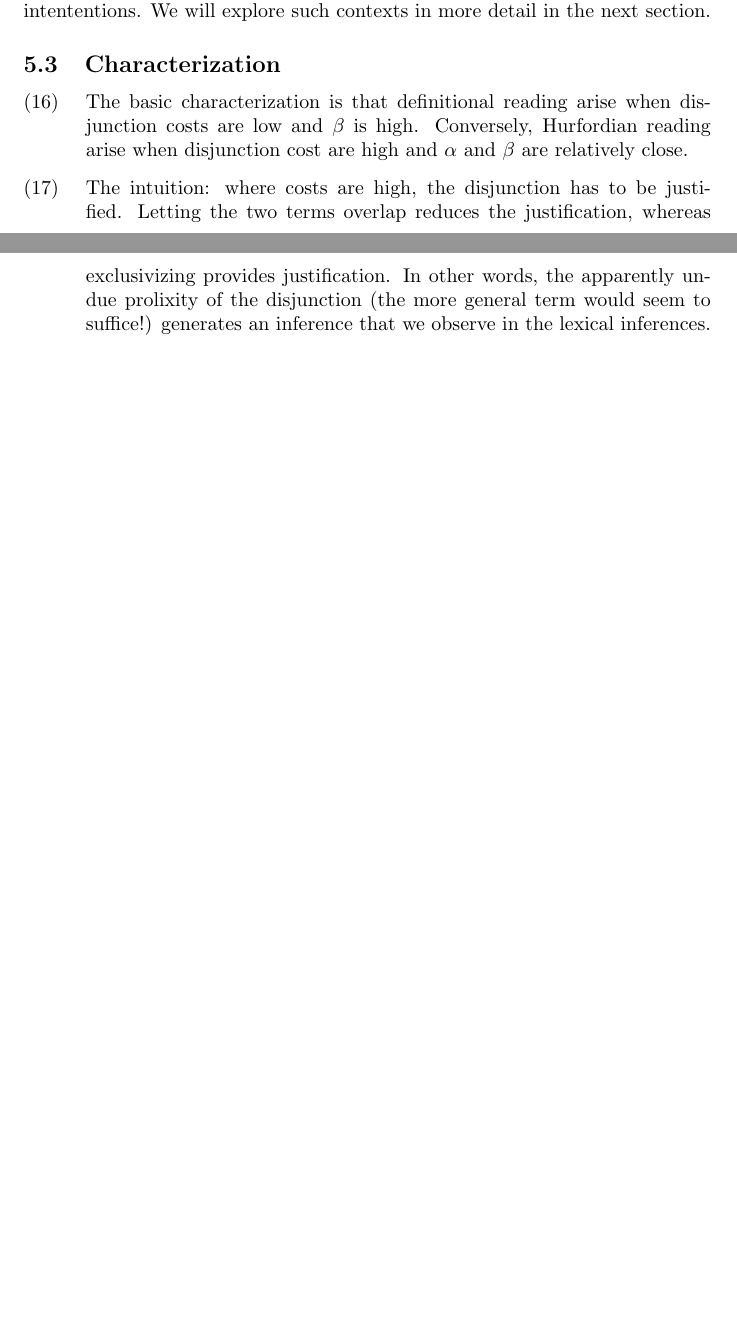
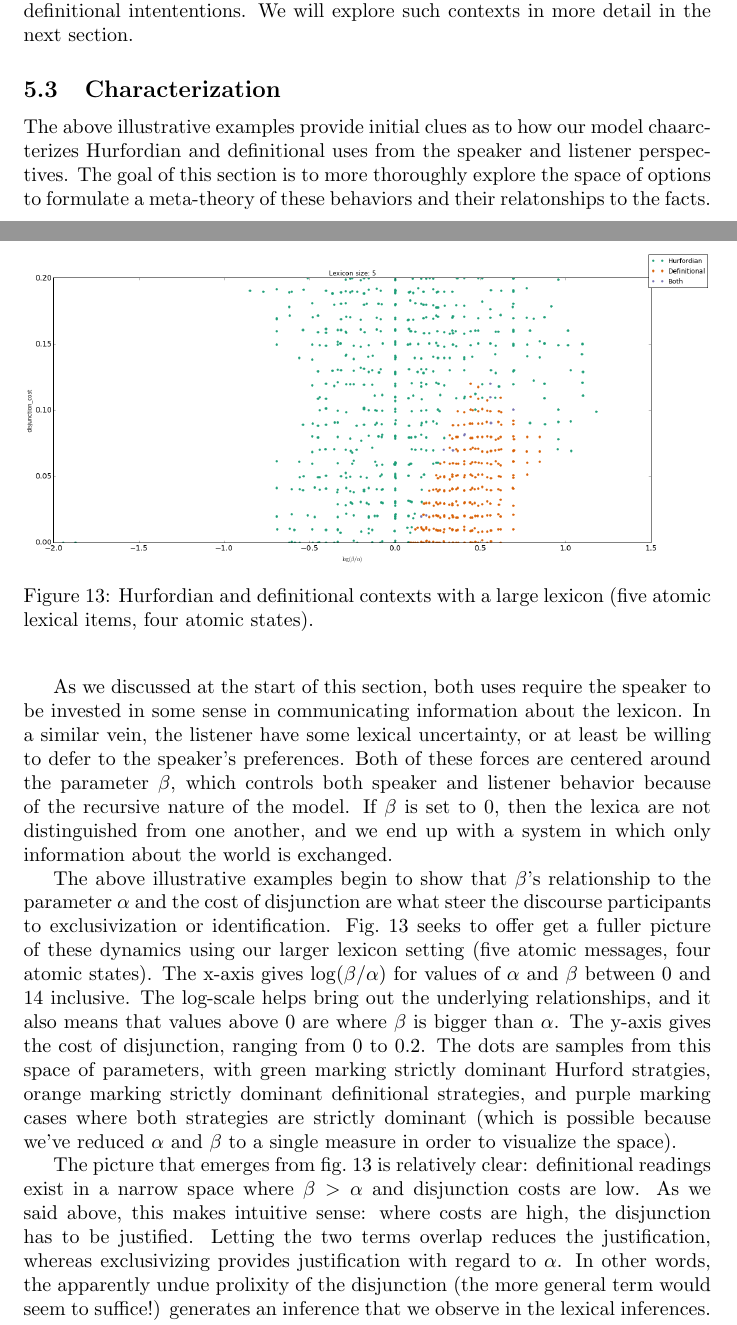
Before and after one commit to rlevy/pragmatic_disjunction, a LaTeX document (paper/levy-potts-pragdisj.tex): two parts of pages 17 and 18 of 21, joined at a grey line, cut so that both start at the same text, the shorter picture padded with empty space. Compiled offline with pdfLaTeX.

Commit message:
Characterization section and conclusion notes

```diff
--- a/paper/levy-potts-pragdisj.tex
+++ b/paper/levy-potts-pragdisj.tex
@@ -1263,16 +1270,26 @@ detail in the next section.
 
 \subsection{Characterization}\label{sec:analysis:characterization}
 
-\begin{examples}
-\item The basic characterization is that definitional reading arise
-  when disjunction costs are low and $\beta$ is high. Conversely,
-  Hurfordian reading arise when disjunction cost are high and $\alpha$
-  and $\beta$ are relatively close.
+The above illustrative examples provide initial clues as to how our
+model chaarcterizes Hurfordian and definitional uses from the speaker
+and listener perspectives. The goal of this section is to more
+thoroughly explore the space of options to formulate a meta-theory of
+these behaviors and their relatonships to the facts.
 
-\item The intuition: where costs are high, the disjunction has to be
-  justified. Letting the two terms overlap reduces the justification,
-  whereas exclusivizing provides justification. In other words, the
-  apparently undue prolixity of the disjunction (the more general term
-  would seem to suffice!) generates an inference that we observe in
-  the lexical inferences.
+As we discussed at the start of this section, both uses require the
+speaker to be invested in some sense in communicating information
+about the lexicon.  In a similar vein, the listener have some lexical
+uncertainty, or at least be willing to defer to the speaker's
+preferences. Both of these forces are centered around the parameter
+$\beta$, which controls both speaker and listener behavior because of
+the recursive nature of the model. If $\beta$ is set to $0$, then the
+lexica are not distinguished from one another, and we end up with a
+system in which only information about the world is exchanged.
 
+\begin{figure}[tp]
+  \centering
+  \includegraphics[width=1\textwidth]{fig/lex5-alpha-beta-gamma}
+  \caption{Hurfordian and definitional contexts with a large
+    lexicon (five atomic lexical items, four atomic states).}
+  \label{fig:char}
+\end{figure}
@@ -1285 +1296,17 @@ detail in the next section.
 
+The above illustrative examples begin to show that $\beta$'s
+relationship to the parameter $\alpha$ and the cost of disjunction are
+what steer the discourse participants to exclusivization or
+identification. \Figref{fig:char} seeks to offer get a fuller picture
+of these dynamics using our larger lexicon setting (five atomic
+messages, four atomic states). The x-axis gives $\log(\beta/\alpha)$
+for values of $\alpha$ and $\beta$ between $0$ and $14$ inclusive. The
+log-scale helps bring out the underlying relationships, and it also
+means that values above $0$ are where $\beta$ is bigger than
+$\alpha$. The y-axis gives the cost of disjunction, ranging from $0$
+to $0.2$. The dots are samples from this space of parameters, with
+green marking strictly dominant Hurford stratgies, orange marking
+strictly dominant definitional strategies, and purple marking cases
+where both strategies are strictly dominant (which is possible because
+we've reduced $\alpha$ and $\beta$ to a single measure in order to
+visualize the space).
@@ -1289 +1313,11 @@ detail in the next section.
 
+The picture that emerges from \figref{fig:char} is relatively clear:
+definitional readings exist in a narrow space where $\beta > \alpha$
+and disjunction costs are low. As we said above, this makes intuitive
+sense: where costs are high, the disjunction has to be
+justified. Letting the two terms overlap reduces the justification,
+whereas exclusivizing provides justification with regard to
+$\alpha$. In other words, the apparently undue prolixity of the
+disjunction (the more general term would seem to suffice!) generates
+an inference that we observe in the lexical inferences. However, this
+needs to be qualified by the speaker's desire to communicate about the
```
Also changed, not shown: paper/levy-potts-pragdisj-bib.bib (+7 -0 lines), paper/levy-potts-pragdisj.tex (104 more changed lines).
